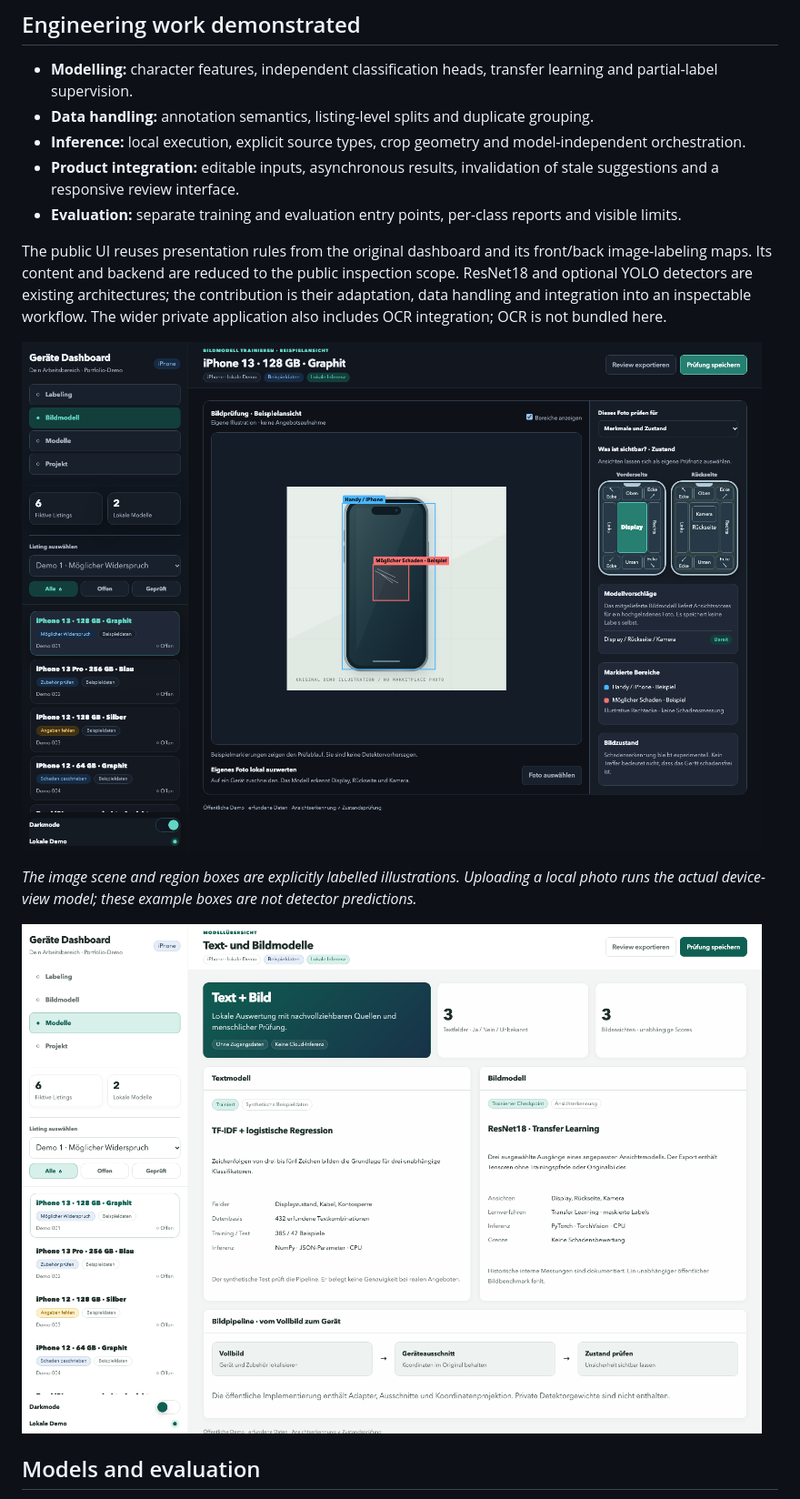
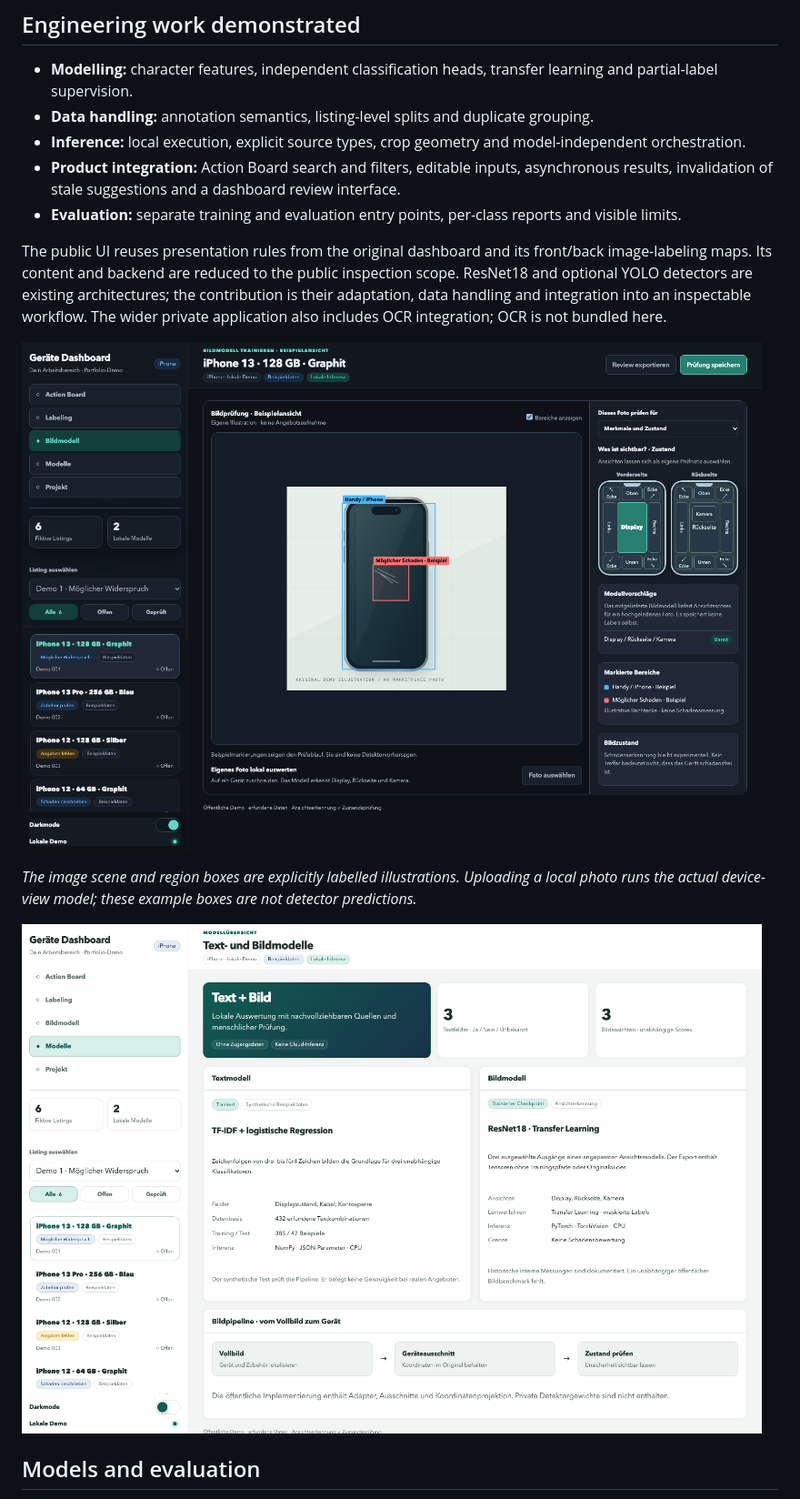
Before and after one commit to rarriracer/multimodal-device-inspection, a Markdown page: README.md, the part around one of its changes. Shown at 91% size. GitHub-like rendering; pictures changed too: docs/screenshots/02-model-lab.png, docs/screenshots/04-image-workspace.png.

Commit message:
Add Action Board screenshot and remove mobile presentation

```diff
--- a/README.md
+++ b/README.md
@@ -73,7 +77,7 @@ An absent detection does not establish an absent object or an undamaged device.
 - **Modelling:** character features, independent classification heads, transfer learning and partial-label supervision.
 - **Data handling:** annotation semantics, listing-level splits and duplicate grouping.
 - **Inference:** local execution, explicit source types, crop geometry and model-independent orchestration.
-- **Product integration:** editable inputs, asynchronous results, invalidation of stale suggestions and a responsive review interface.
+- **Product integration:** Action Board search and filters, editable inputs, asynchronous results, invalidation of stale suggestions and a dashboard review interface.
 - **Evaluation:** separate training and evaluation entry points, per-class reports and visible limits.
 
 The public UI reuses presentation rules from the original dashboard and its front/back image-labeling maps. Its content and backend are reduced to the public inspection scope. ResNet18 and optional YOLO detectors are existing architectures; the contribution is their adaptation, data handling and integration into an inspectable workflow. The wider private application also includes OCR integration; OCR is not bundled here.
```
Also changed, not shown: other parts of README.md (+5 -1 lines), docs/PUBLISHING.md (+1 -1 lines), docs/VALIDATION.md (+2 -3 lines), docs/screenshots/01-review-workspace.png, docs/screenshots/03-action-board.png (added), docs/screenshots/03-mobile-review.png (deleted), 7 other files.
